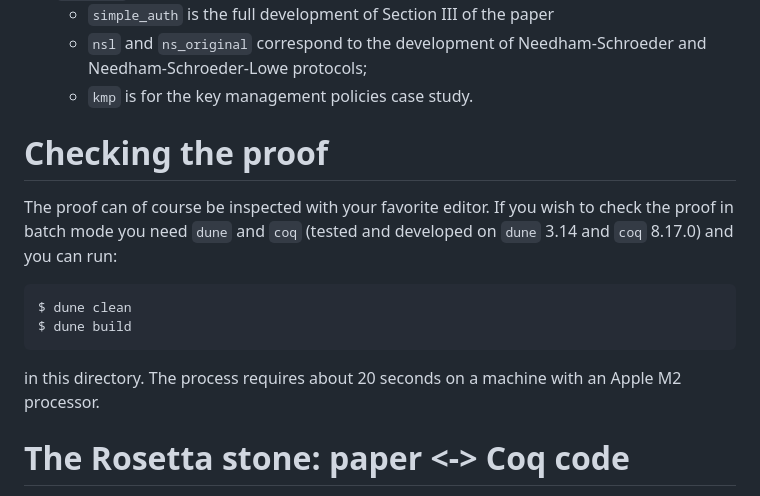
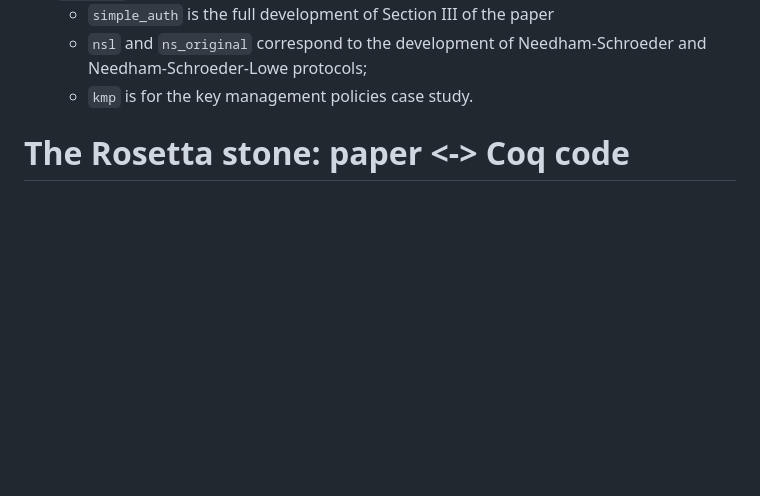
Before and after one commit to strandsrocq/strandsrocq, a Markdown page: README.md, the part around the change printed below. Drawn GitHub-style; blank space fills up the shorter version.

````diff
--- a/README.md
+++ b/README.md
@@ -22,16 +61,6 @@ The project is structured as follows:
     + `simple_auth` is the full development of Section III of the paper
     + `nsl` and `ns_original` correspond to the development of Needham-Schroeder and Needham-Schroeder-Lowe protocols;
     + `kmp` is for the key management policies case study.
-
-# Checking the proof
-
-The proof can of course be inspected with your favorite editor.
-If you wish to check the proof in batch mode you need `dune` and `coq` (tested and developed on `dune` 3.14 and `coq` 8.17.0) and you can run:
-```
-$ dune clean
-$ dune build
-```
-in this directory. The process requires about 20 seconds on a machine with an Apple M2 processor.
 
 # The Rosetta stone: paper <-> Coq code
 
````
Also changed, not shown: other parts of README.md (+41 -2 lines).
